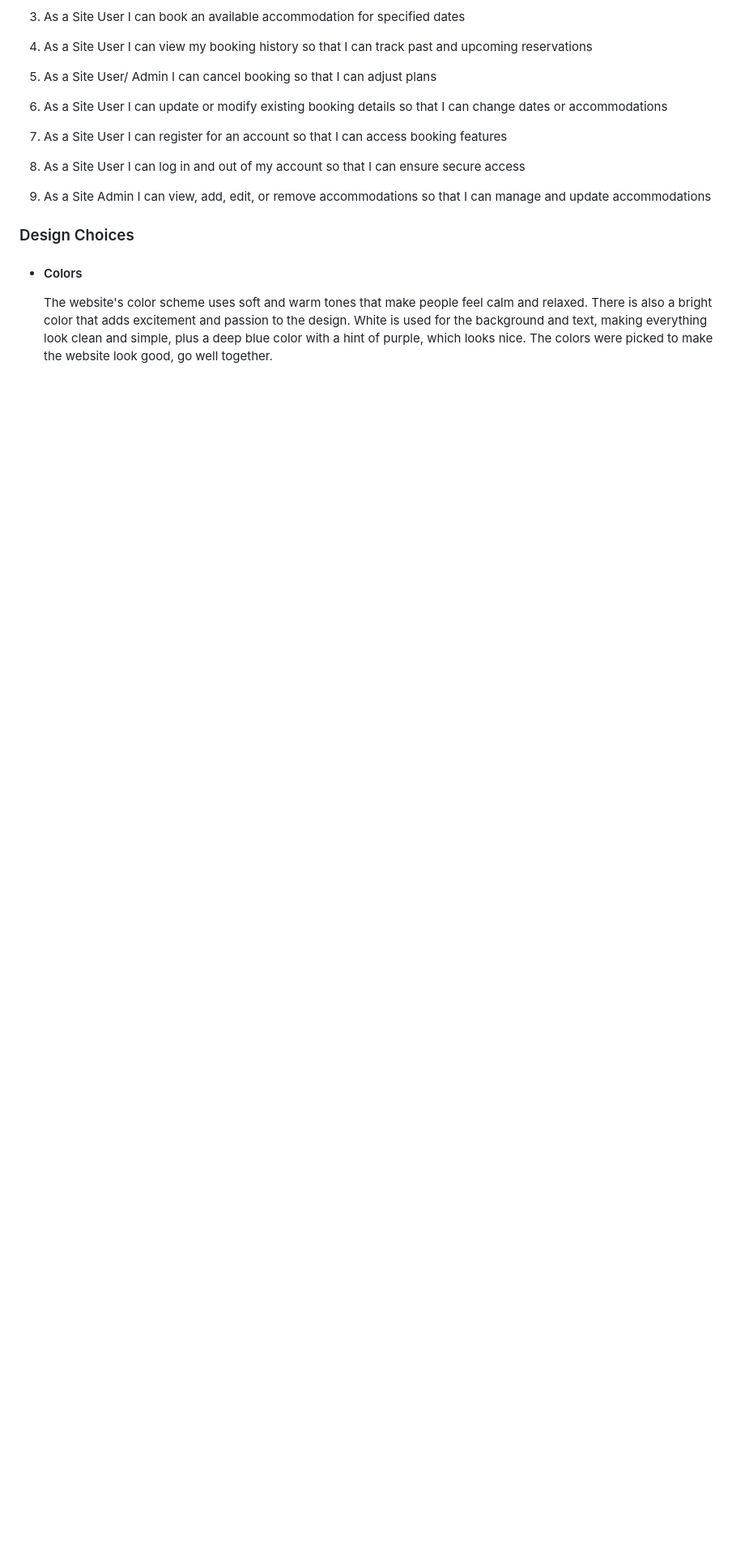
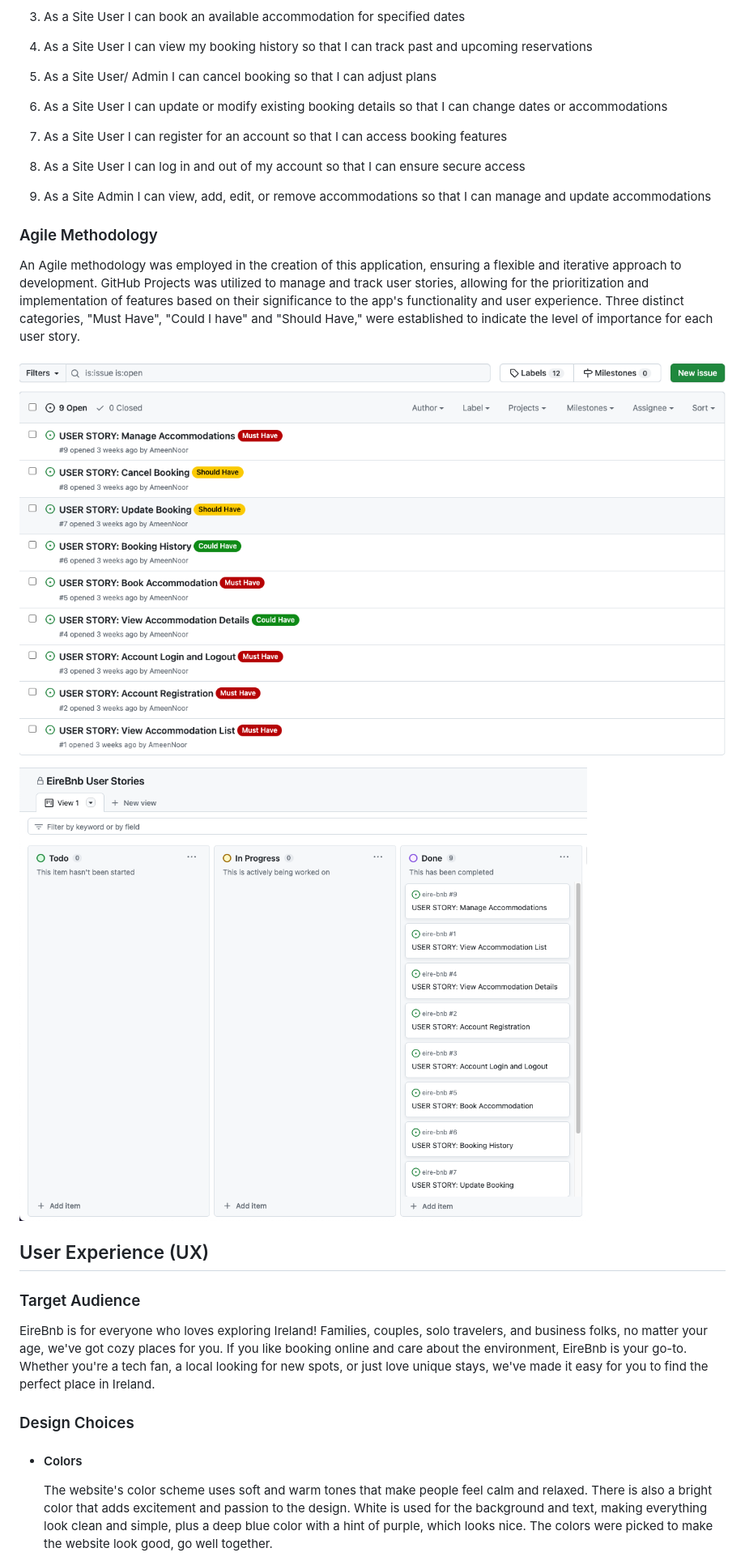
Before and after one commit to AmeenNoor/eire-bnb, a Markdown page: README.md, the part around the change printed below. Shown: that part at 81% size. GitHub-like rendering; pictures changed too: media/agile_process/agile-image1.png (added), media/agile_process/agile-image2.png (added); blank space fills up the shorter version.

Commit message:
Add Agile Process Section to Readme

```diff
--- a/README.md
+++ b/README.md
@@ -89,6 +106,19 @@ EireBnb is for everyone who loves exploring Ireland! Families, couples, solo tra
 
 9. As a Site Admin I can view, add, edit, or remove accommodations so that I can manage and update accommodations
 
+### Agile Methodology
+
+An Agile methodology was employed in the creation of this application, ensuring a flexible and iterative approach to development. GitHub Projects was utilized to manage and track user stories, allowing for the prioritization and implementation of features based on their significance to the app's functionality and user experience. Three distinct categories, "Must Have", "Could I have" and "Should Have," were established to indicate the level of importance for each user story.
+
+![Agile1](https://github.com/AmeenNoor/eire-bnb/blob/main/media/agile_process/agile-image1.png)
+
+![Agile2](https://github.com/AmeenNoor/eire-bnb/blob/main/media/agile_process/agile-image2.png)
+
+## User Experience (UX)
+
+### Target Audience
+
+EireBnb is for everyone who loves exploring Ireland! Families, couples, solo travelers, and business folks, no matter your age, we've got cozy places for you. If you like booking online and care about the environment, EireBnb is your go-to. Whether you're a tech fan, a local looking for new spots, or just love unique stays, we've made it easy for you to find the perfect place in Ireland.
 
 ### Design Choices
 - #### Colors
```
Also changed, not shown: other parts of README.md (+29 -13 lines).
